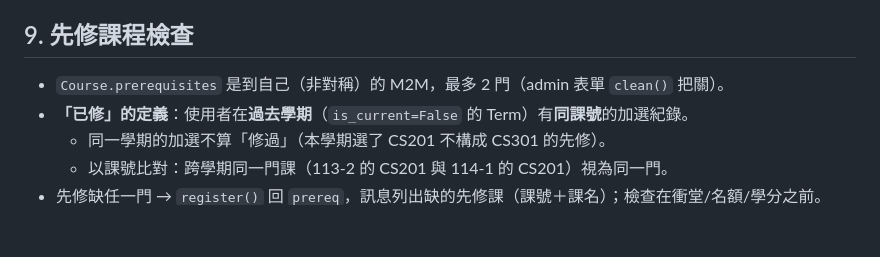
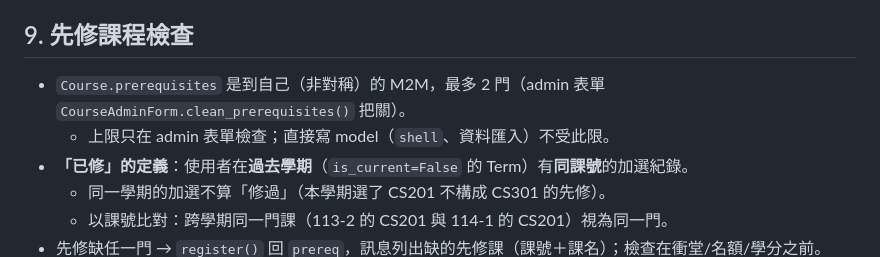
Before and after one commit to lucashsu95/course_select, a Markdown page: docs/business-rules.md, the part around the change. GitHub-like rendering; blank space fills up the shorter version.

Commit message:
docs: 回修先修上限的說明與文件標頭
1. business-rules.md 第 7 節：把關位置改為 admin 表單 clean_prerequisites()，並註明只有這條路徑檢查。
2. 標頭補上基準 commit，符合 CONTRIBUTING 要求的日期與 commit。
3. backlog #5 的章節引用改第 14 節，對齊重編號後的實際位置。

```diff
--- a/docs/business-rules.md
+++ b/docs/business-rules.md
@@ -108,7 +108,8 @@
 
 ## 9. 先修課程檢查
 
-- `Course.prerequisites` 是到自己（非對稱）的 M2M，最多 2 門（admin 表單 `clean()` 把關）。
+- `Course.prerequisites` 是到自己（非對稱）的 M2M，最多 2 門（admin 表單 `CourseAdminForm.clean_prerequisites()` 把關）。
+  - 上限只在 admin 表單檢查；直接寫 model（`shell`、資料匯入）不受此限。
 - **「已修」的定義**：使用者在**過去學期**（`is_current=False` 的 Term）有**同課號**的加選紀錄。
   - 同一學期的加選不算「修過」（本學期選了 CS201 不構成 CS301 的先修）。
   - 以課號比對：跨學期同一門課（113-2 的 CS201 與 114-1 的 CS201）視為同一門。
```
